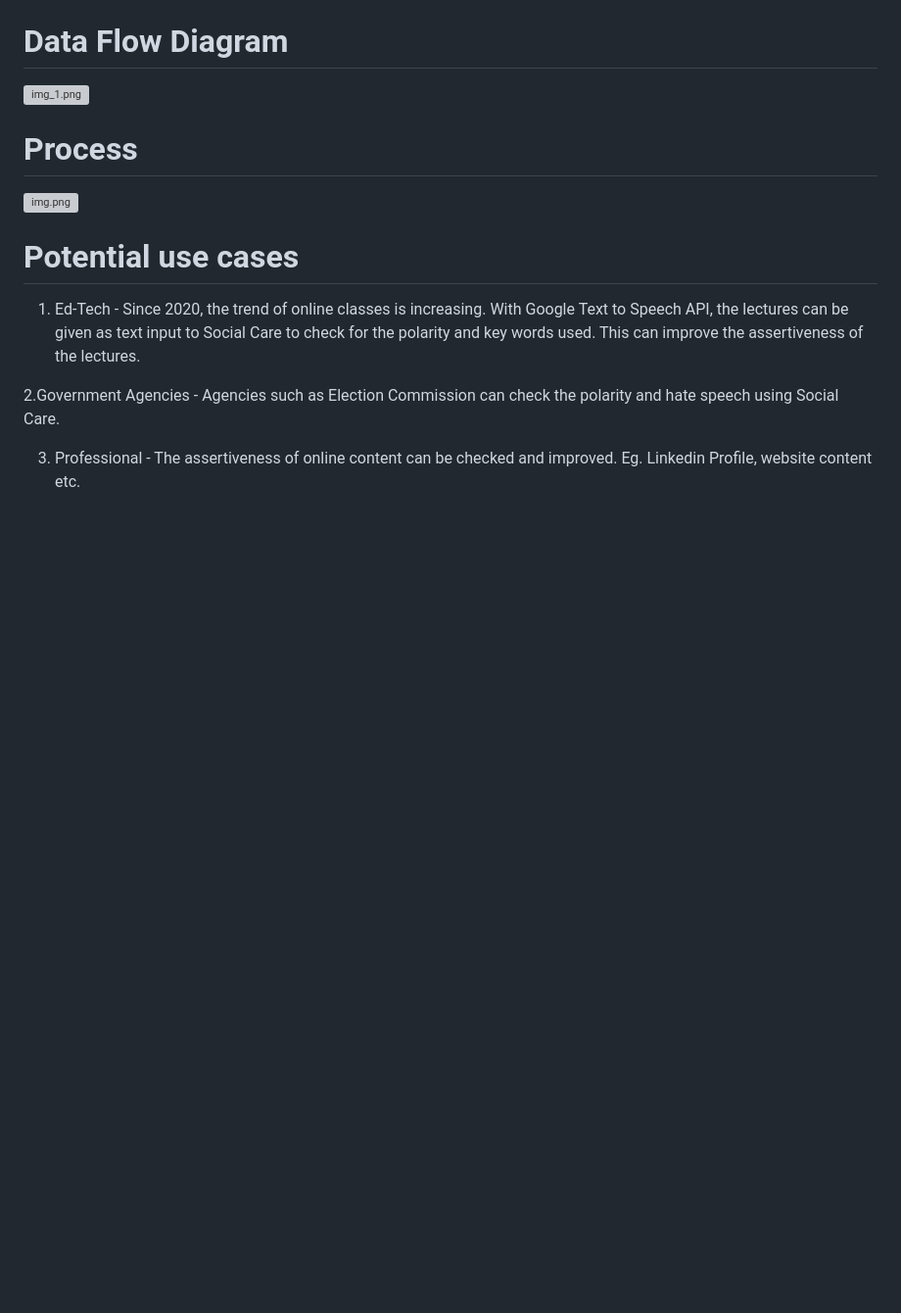
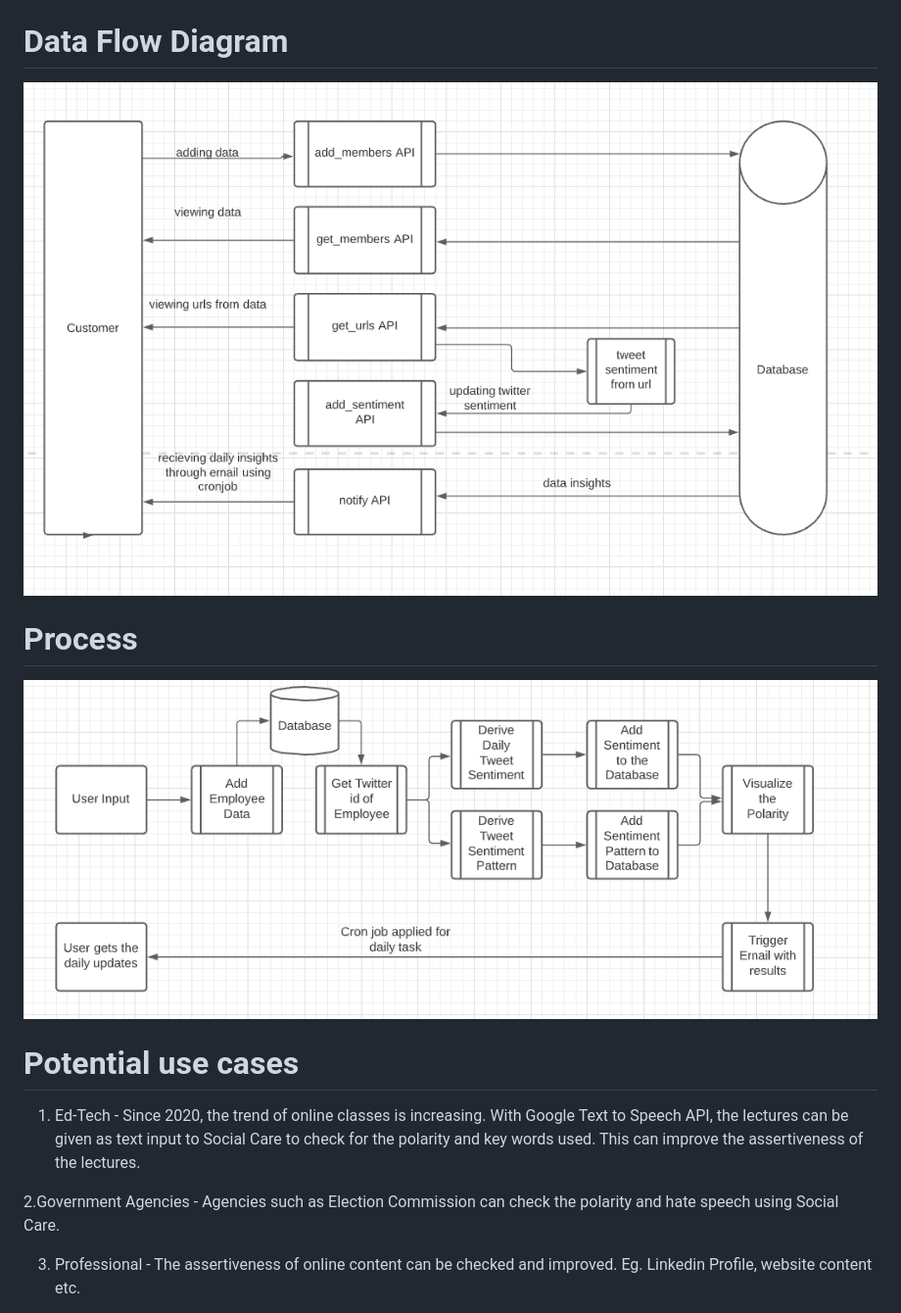
Before and after one commit to techshuttle/SocialCare, a Markdown page: README.md, the part around one of its changes. Shown at 98% size. Rendered like a GitHub page; pictures changed too: Images/img.png (added), Images/img_1.png (added); blank space fills up the shorter version; grey boxes are pictures that could not be loaded.

```diff
--- a/README.md
+++ b/README.md
@@ -17,11 +17,11 @@ Social Care is a Python Based plug and play sentiment analysis project.
 
 # Data Flow Diagram
 
-![img_1.png](img_1.png)
+![img_1.png](Images/img_1.png)
 
 # Process
 
-![img.png](img.png)
+![img.png](Images/img.png)
 
 # Potential use cases
 
```
Also changed, not shown: other parts of README.md (+3 -3 lines), Images/img_2.png (added), Images/img_3.png (added), Images/img_4.png (added).
